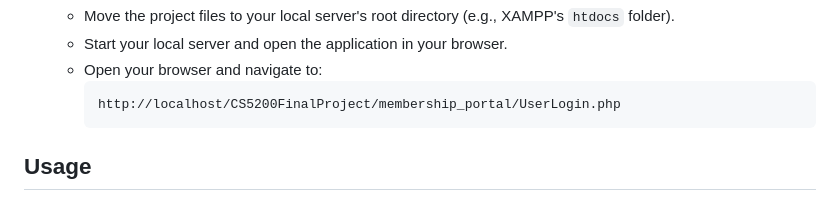
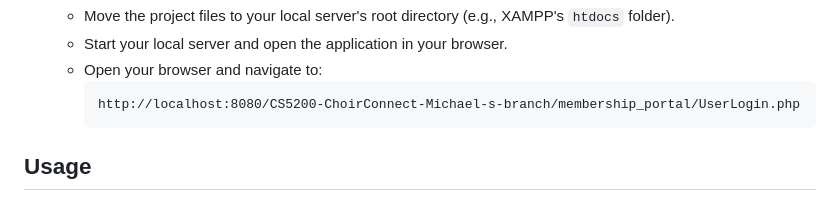
Before and after one commit to vageesh-kudutini-ramesh/CS5200-ChoirConnect, a Markdown page: CS5200-ChoirConnect-Michael-s-branch/membership_portal/README.md, the part around the change. Rendered like a GitHub page.

````diff
--- a/CS5200-ChoirConnect-Michael-s-branch/membership_portal/README.md
+++ b/CS5200-ChoirConnect-Michael-s-branch/membership_portal/README.md
@@ -57,7 +57,7 @@ The Choir Management Portal is a PHP-based web application designed to help mana
    - Start your local server and open the application in your browser.
    - Open your browser and navigate to:
      ```
-     http://localhost/CS5200FinalProject/membership_portal/UserLogin.php
+     http://localhost:8080/CS5200-ChoirConnect-Michael-s-branch/membership_portal/UserLogin.php
      ```
 
 ## Usage
````
